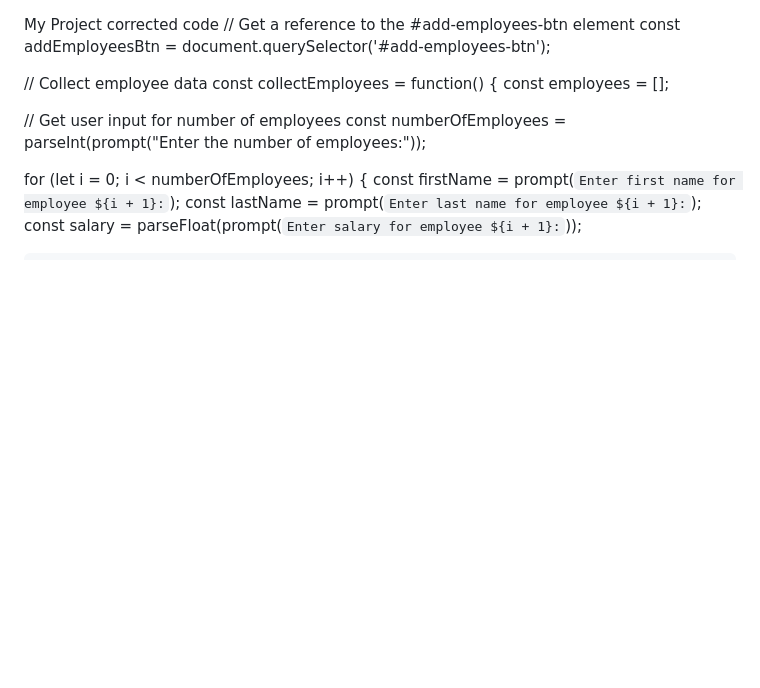
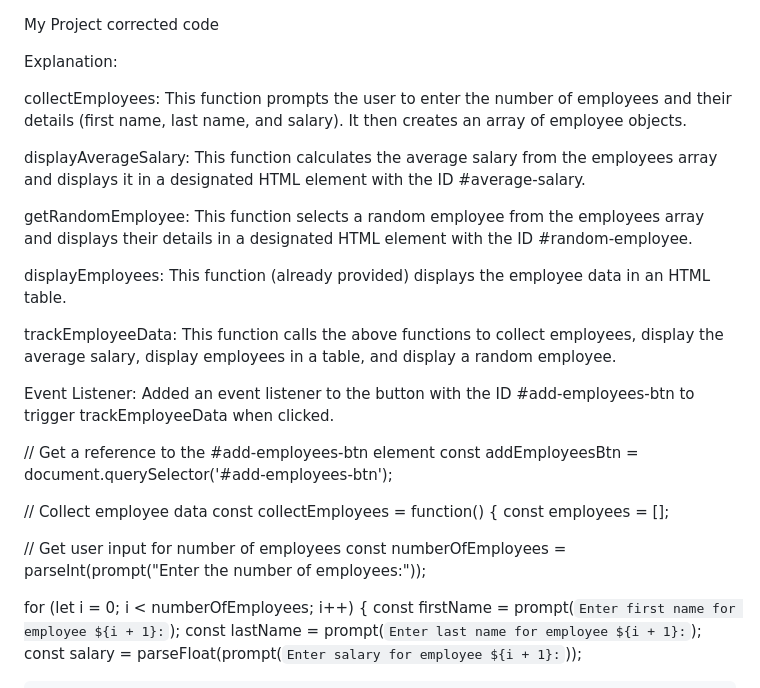
Before and after one commit to JimiL555/MY-Project--3, a Markdown page: README2.md, the part around the change. GitHub-like rendering; blank space fills up the shorter version.

```diff
--- a/README2.md
+++ b/README2.md
@@ -1,4 +1,21 @@
 My Project corrected code
+
+Explanation:
+
+collectEmployees: This function prompts the user to enter the number of employees and their details (first name, last name, and salary). It then creates an array of employee objects.
+
+displayAverageSalary: This function calculates the average salary from the employees array and displays it in a designated HTML element with the ID #average-salary.
+
+getRandomEmployee: This function selects a random employee from the employees array and displays their details in a designated HTML element with the ID #random-employee.
+
+displayEmployees: This function (already provided) displays the employee data in an HTML table.
+
+trackEmployeeData: This function calls the above functions to collect employees, display the average salary, display employees in a table, and display a random employee.
+
+Event Listener: Added an event listener to the button with the ID #add-employees-btn to trigger trackEmployeeData when clicked.
+
+
+
 // Get a reference to the #add-employees-btn element
 const addEmployeesBtn = document.querySelector('#add-employees-btn');
 
```
